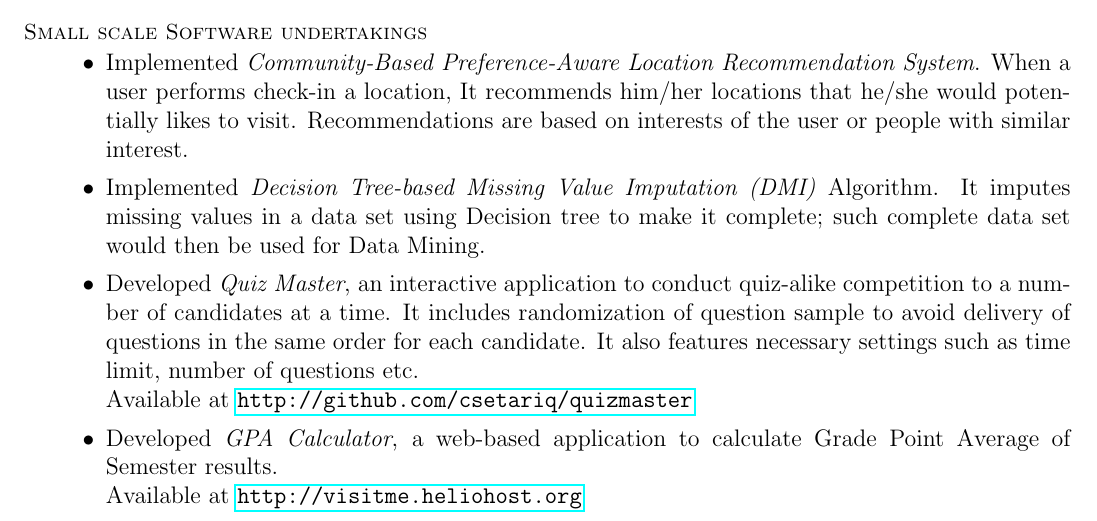
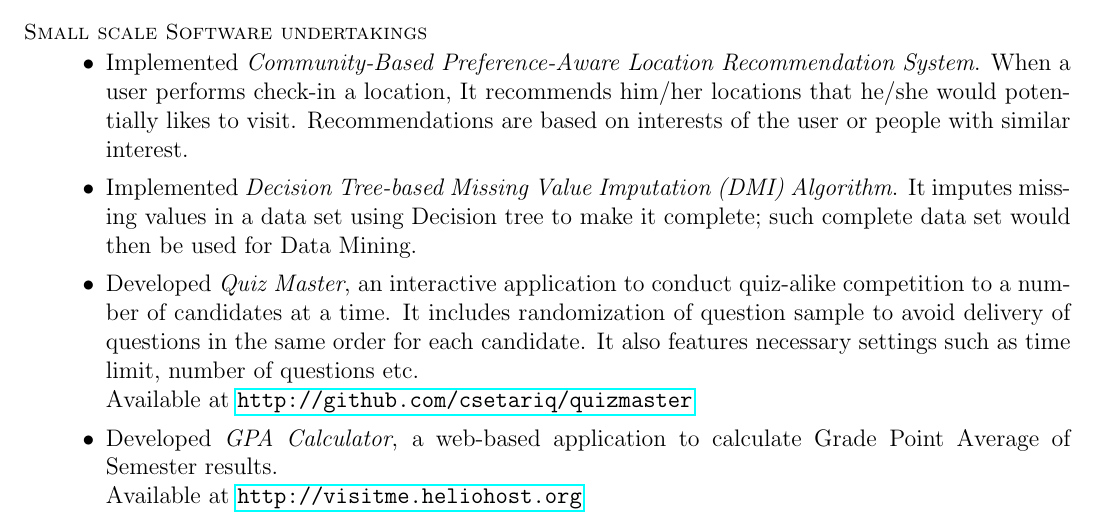
Before and after one commit to csetariq/Resume, a LaTeX CV (Resume_Tariq_Application_Programmer_with_Networking_Background_2YearsXP.tex): part of page 2 of 2, cut so that both start at the same text. Compiled offline with pdfLaTeX.

Commit message:
Italicize Algorithm in DMI

```diff
--- a/Resume_Tariq_Application_Programmer_with_Networking_Background_2YearsXP.tex
+++ b/Resume_Tariq_Application_Programmer_with_Networking_Background_2YearsXP.tex
@@ -137,8 +137,8 @@ April 2012\\}
   Recommendations are based on interests of the user or people with similar
   interest.
 
-  \item Implemented \emph{Decision Tree-based Missing Value Imputation (DMI)}
-  Algorithm. It imputes missing values in a data set using Decision tree to make
+  \item Implemented \emph{Decision Tree-based Missing Value Imputation (DMI)
+  Algorithm}. It imputes missing values in a data set using Decision tree to make
   it complete; such complete data set would then be used for Data Mining.
 
        \item Developed \emph{Quiz Master}, an interactive application to conduct
```
Also changed, not shown: Resume_Tariq_Application_Programmer_with_Networking_background_2YearsXP.pdf.
